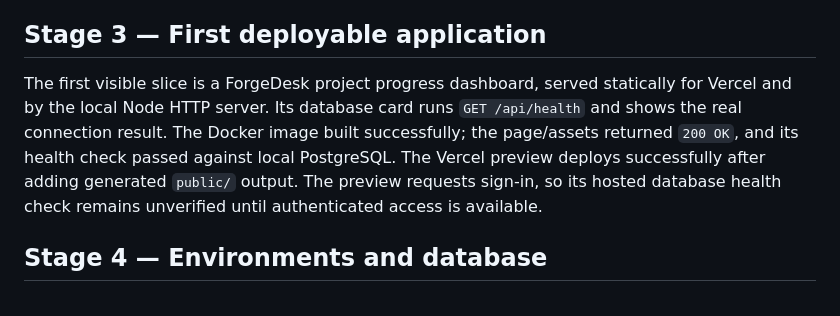
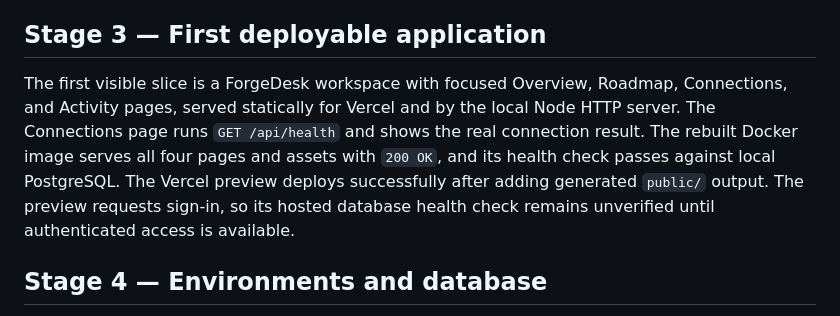
Before and after one commit to ivynem/WebCentral, a Markdown page: docs/ROADMAP.md, the part around the change. GitHub-like rendering.

```diff
--- a/docs/ROADMAP.md
+++ b/docs/ROADMAP.md
@@ -49,7 +49,7 @@ Use a sequential waterfall across phases: agree scope and acceptance criteria, i
 
 ## Stage 3 — First deployable application
 
-The first visible slice is a ForgeDesk project progress dashboard, served statically for Vercel and by the local Node HTTP server. Its database card runs `GET /api/health` and shows the real connection result. The Docker image built successfully; the page/assets returned `200 OK`, and its health check passed against local PostgreSQL. The Vercel preview deploys successfully after adding generated `public/` output. The preview requests sign-in, so its hosted database health check remains unverified until authenticated access is available.
+The first visible slice is a ForgeDesk workspace with focused Overview, Roadmap, Connections, and Activity pages, served statically for Vercel and by the local Node HTTP server. The Connections page runs `GET /api/health` and shows the real connection result. The rebuilt Docker image serves all four pages and assets with `200 OK`, and its health check passes against local PostgreSQL. The Vercel preview deploys successfully after adding generated `public/` output. The preview requests sign-in, so its hosted database health check remains unverified until authenticated access is available.
 
 ## Stage 4 — Environments and database
 
```
Also changed, not shown: docs/DEPLOYMENT.md (+7 -7 lines), docs/DEVELOPMENT.md (+5 -5 lines).
